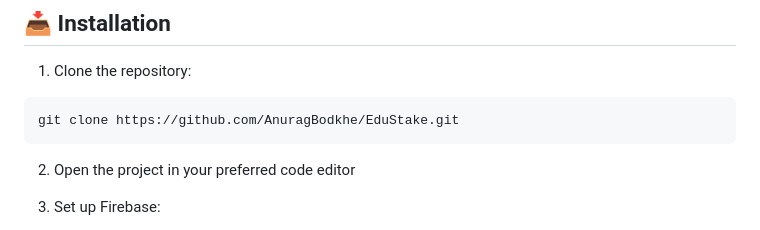
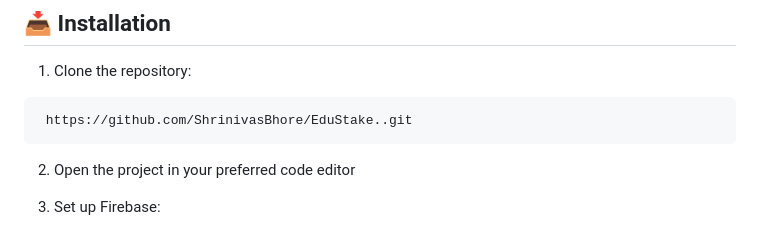
Before and after one commit to ShrinivasBhore/EduStake., a Markdown page: README.md, the part around one of its changes. GitHub-like rendering.

````diff
--- a/README.md
+++ b/README.md
@@ -51,7 +51,7 @@ A modern, responsive platform for college students to share educational resource
 
 1. Clone the repository:
 ```bash
-git clone https://github.com/AnuragBodkhe/EduStake.git
+ https://github.com/ShrinivasBhore/EduStake..git
 ```
 
 2. Open the project in your preferred code editor
````
Also changed, not shown: other parts of README.md (+9 -5 lines).
